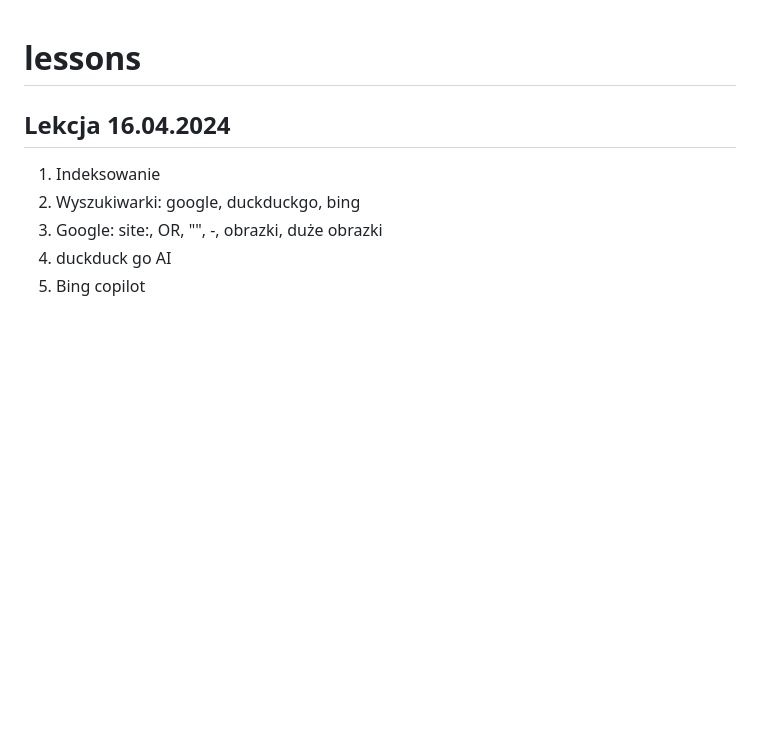
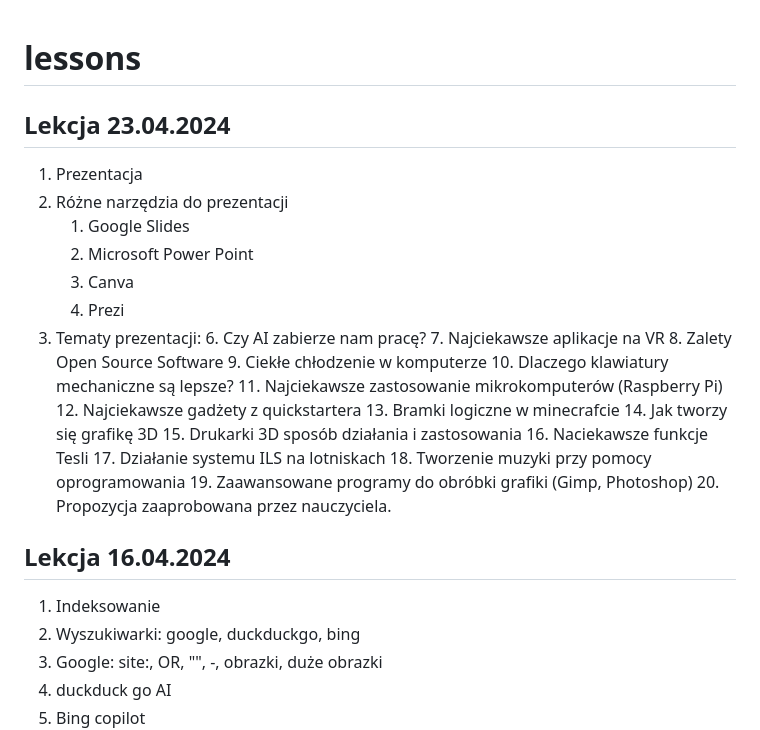
Before and after one commit to Anteklantek/lessons, a Markdown page: README.md, the part around the change. Drawn GitHub-style; blank space fills up the shorter version.

```diff
--- a/README.md
+++ b/README.md
@@ -1,4 +1,29 @@
 # lessons
+## Lekcja 23.04.2024
+1. Prezentacja
+2. Różne narzędzia do prezentacji
+    1. Google Slides
+    2. Microsoft Power Point
+    3. Canva
+    4. Prezi
+5. Tematy prezentacji:
+    6. Czy AI zabierze nam pracę?
+    7. Najciekawsze aplikacje na VR
+    8. Zalety Open Source Software
+    9. Ciekłe chłodzenie w komputerze
+    10. Dlaczego klawiatury mechaniczne są lepsze?
+    11. Najciekawsze zastosowanie mikrokomputerów (Raspberry Pi)
+    12. Najciekawsze gadżety z quickstartera
+    13. Bramki logiczne w minecrafcie
+    14. Jak tworzy się grafikę 3D
+    15. Drukarki 3D sposób działania i zastosowania
+    16. Naciekawsze funkcje Tesli
+    17. Działanie systemu ILS na lotniskach
+    18. Tworzenie muzyki przy pomocy oprogramowania
+    19. Zaawansowane programy do obróbki grafiki (Gimp, Photoshop)
+    20. Propozycja zaaprobowana przez nauczyciela.
+
+
 ## Lekcja 16.04.2024
 1. Indeksowanie
 1. Wyszukiwarki: google, duckduckgo, bing
```
